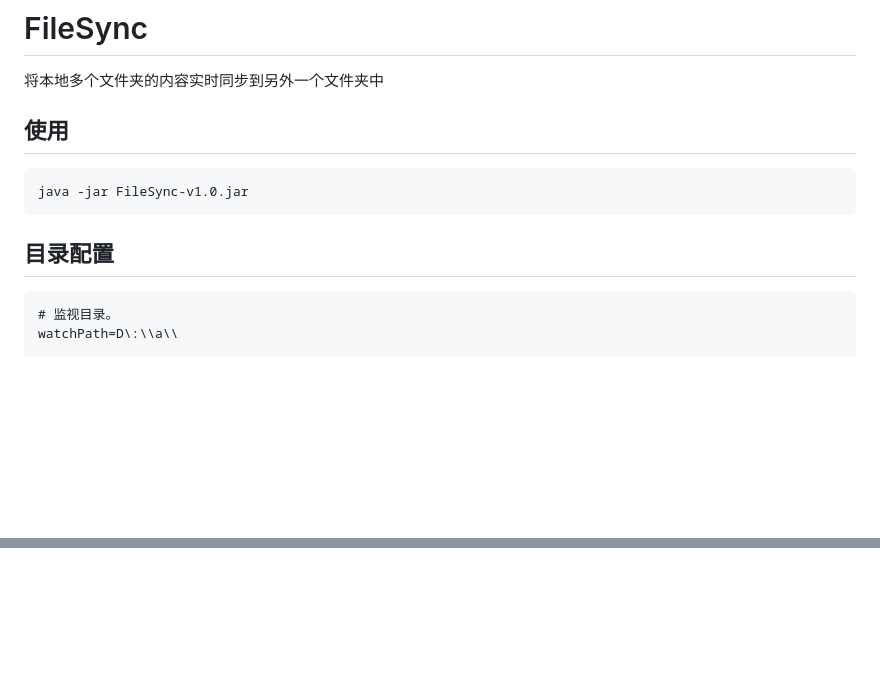
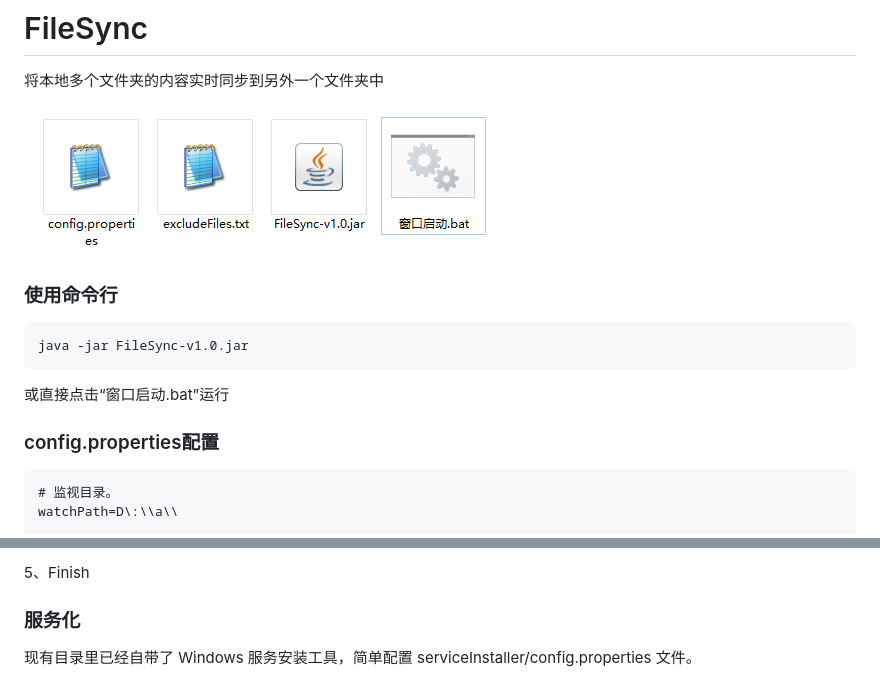
Before and after one commit to ttluowen/tool-file-sync, a Markdown page: README.md, 2 parts joined by grey strips. Rendered like a GitHub page; pictures changed too: images/1.png (added); blank space fills up the shorter version.

````diff
--- a/README.md
+++ b/README.md
@@ -1,12 +1,15 @@
 # FileSync
 将本地多个文件夹的内容实时同步到另外一个文件夹中
 
-## 使用
+![文件清单](images/1.png "文件清单")
+
+### 使用命令行
 ```
 java -jar FileSync-v1.0.jar
 ```
+或直接点击“窗口启动.bat”运行
 
-## 目录配置
+### config.properties配置
 ```
 # 监视目录。
 watchPath=D\:\\a\\
@@ -26,0 +44,4 @@ excludeExts=project,log,gitignore
+5、Finish
+
+### 服务化
+现有目录里已经自带了 Windows 服务安装工具，简单配置 serviceInstaller/config.properties 文件。
````
Also changed, not shown: other parts of README.md (+14 -0 lines), images/2.png (added), images/3.png (added), images/4.png (added), 1 other file.
